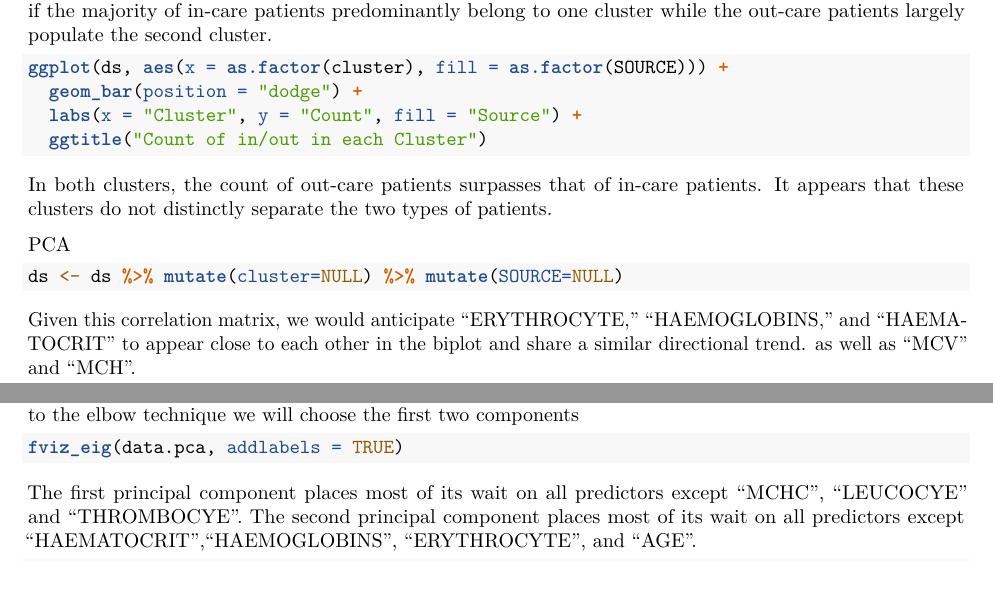
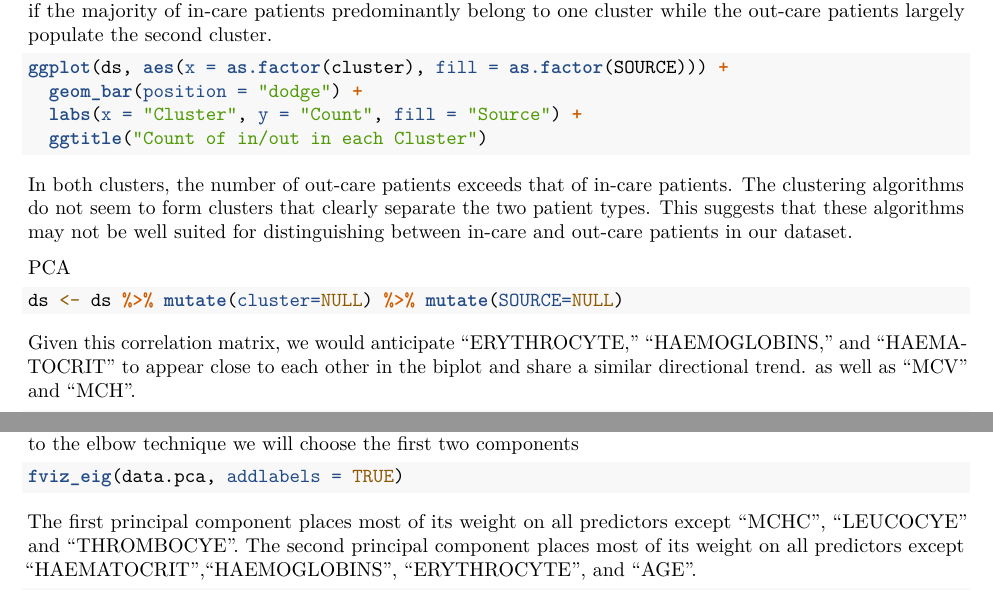
Before and after one commit to marise0/Data-Mining-phases, an R Markdown document (phase3/phase3.Rmd): two parts of pages 4 and 5 of 9, joined at a grey line, cut so that both start at the same text. Rendered offline with R 4.5, knitr and Pandoc, then LaTeX, with nearby package versions; the code chunks are not run, so their results and figures are left out.

Commit message:
changed phase3

````diff
--- a/phase3/phase3.Rmd
+++ b/phase3/phase3.Rmd
@@ -312,8 +311,10 @@ ggplot(ds, aes(x = as.factor(cluster), fill = as.factor(SOURCE))) +
   ggtitle("Count of in/out in each Cluster")
 
 ```
-In both clusters, the count of out-care patients surpasses that of in-care patients.
-It appears that these clusters do not distinctly separate the two types of patients.
+In both clusters, the number of out-care patients exceeds that of in-care patients.
+The clustering algorithms do not seem to form clusters that clearly separate the two patient types.
+This suggests that these algorithms may not be well suited for distinguishing between in-care and out-care patients in our dataset.
+
 
 
 PCA
@@ -354,8 +355,8 @@ fviz_eig(data.pca, addlabels = TRUE)
 
 ```
 
-The first principal component places most of its wait on all predictors except "MCHC", "LEUCOCYE" and "THROMBOCYE".
-The second principal component places most of its wait on all predictors except "HAEMATOCRIT","HAEMOGLOBINS", "ERYTHROCYTE", and "AGE".
+The first principal component places most of its weight on all predictors except "MCHC", "LEUCOCYE" and "THROMBOCYE".
+The second principal component places most of its weight on all predictors except "HAEMATOCRIT","HAEMOGLOBINS", "ERYTHROCYTE", and "AGE".
 ```{r}
 data.pca$loadings[, 1:2]
 fviz_pca_var(data.pca, col.var = "black")
````
Also changed, not shown: phase3/phase3.pdf, phase3/phase3.Rmd (1 more changed lines).
